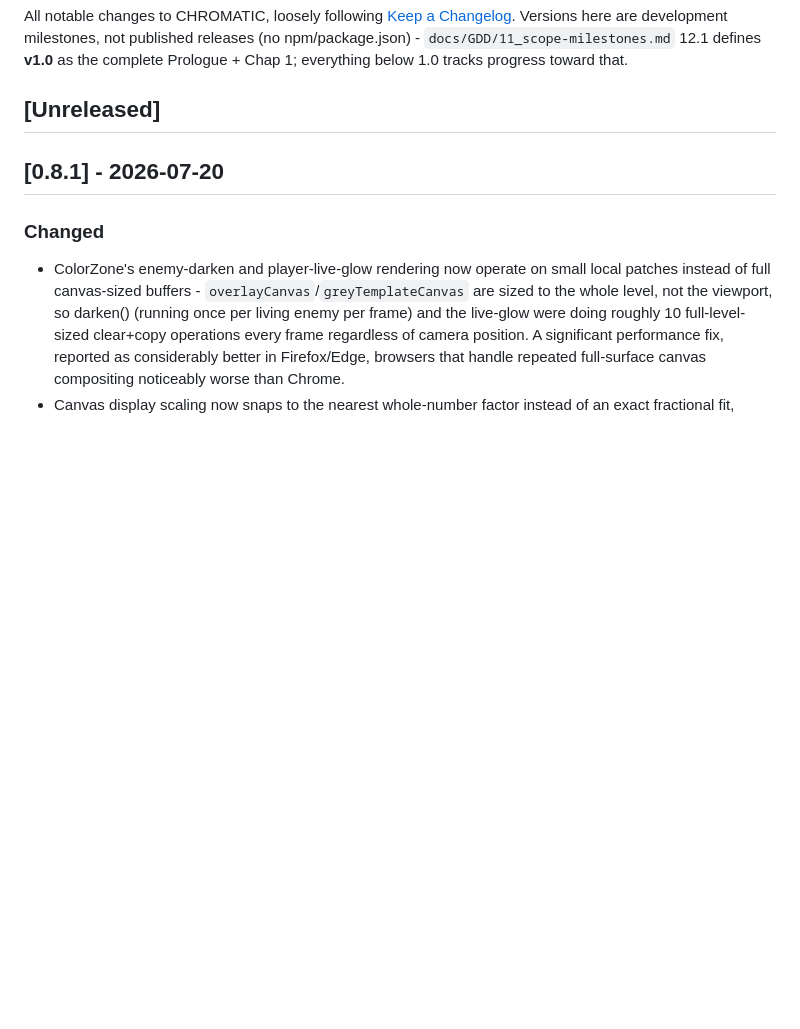
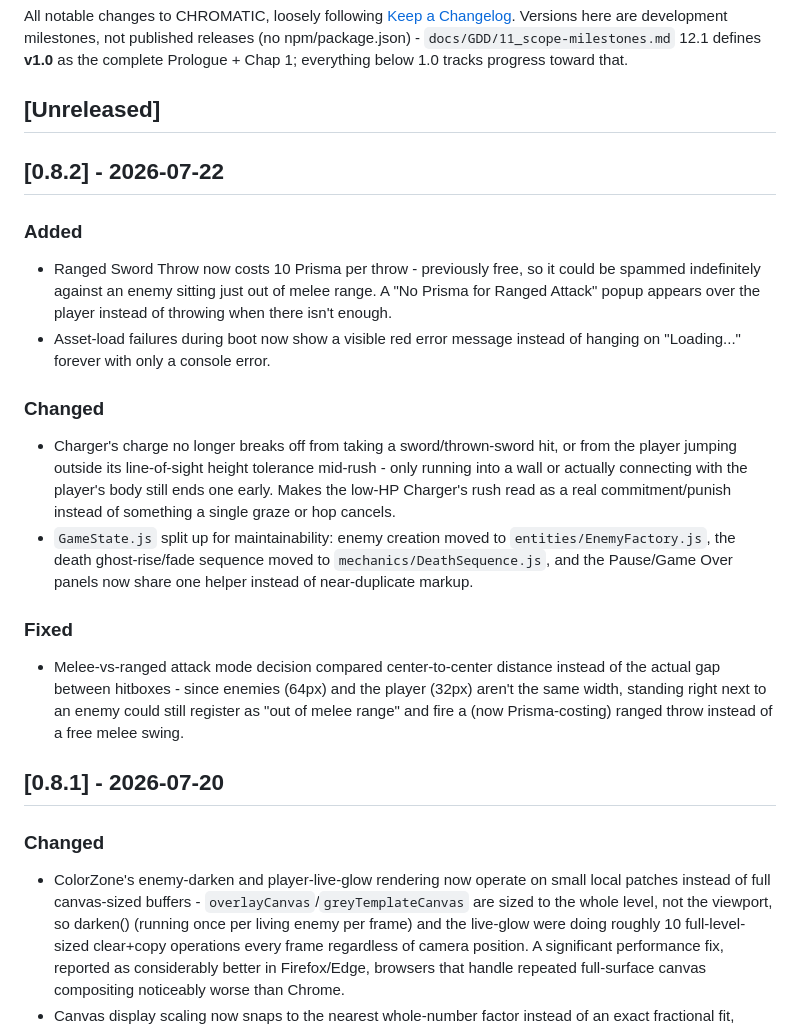
Before and after one commit to AngeloDevLab/CHROMATIC, a Markdown page: CHANGELOG.md, the part around the change. GitHub-like rendering; blank space fills up the shorter version.

```diff
--- a/CHANGELOG.md
+++ b/CHANGELOG.md
@@ -3,6 +3,19 @@
 All notable changes to CHROMATIC, loosely following [Keep a Changelog](https://keepachangelog.com/). Versions here are development milestones, not published releases (no npm/package.json) - `docs/GDD/11_scope-milestones.md` 12.1 defines **v1.0** as the complete Prologue + Chap 1; everything below 1.0 tracks progress toward that.
 
 ## [Unreleased]
+
+## [0.8.2] - 2026-07-22
+
+### Added
+- Ranged Sword Throw now costs 10 Prisma per throw - previously free, so it could be spammed indefinitely against an enemy sitting just out of melee range. A "No Prisma for Ranged Attack" popup appears over the player instead of throwing when there isn't enough.
+- Asset-load failures during boot now show a visible red error message instead of hanging on "Loading..." forever with only a console error.
+
+### Changed
+- Charger's charge no longer breaks off from taking a sword/thrown-sword hit, or from the player jumping outside its line-of-sight height tolerance mid-rush - only running into a wall or actually connecting with the player's body still ends one early. Makes the low-HP Charger's rush read as a real commitment/punish instead of something a single graze or hop cancels.
+- `GameState.js` split up for maintainability: enemy creation moved to `entities/EnemyFactory.js`, the death ghost-rise/fade sequence moved to `mechanics/DeathSequence.js`, and the Pause/Game Over panels now share one helper instead of near-duplicate markup.
+
+### Fixed
+- Melee-vs-ranged attack mode decision compared center-to-center distance instead of the actual gap between hitboxes - since enemies (64px) and the player (32px) aren't the same width, standing right next to an enemy could still register as "out of melee range" and fire a (now Prisma-costing) ranged throw instead of a free melee swing.
 
 ## [0.8.1] - 2026-07-20
 
```
Also changed, not shown: TODO.md (+7 -1 lines).
